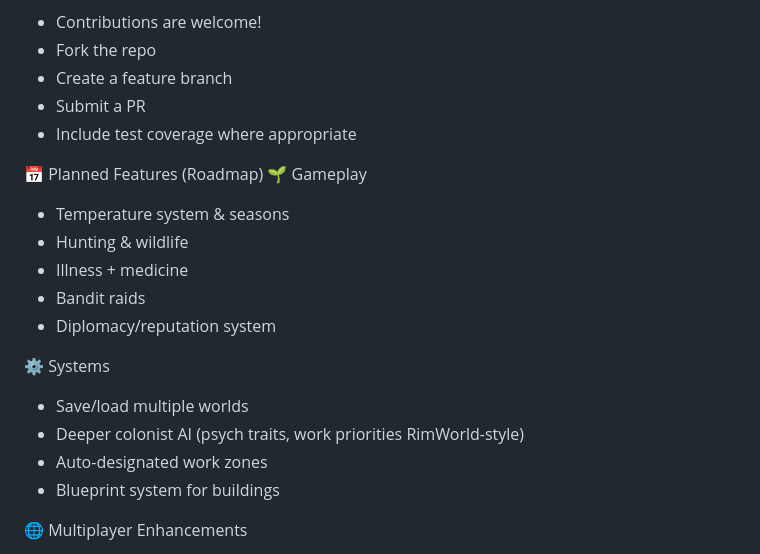
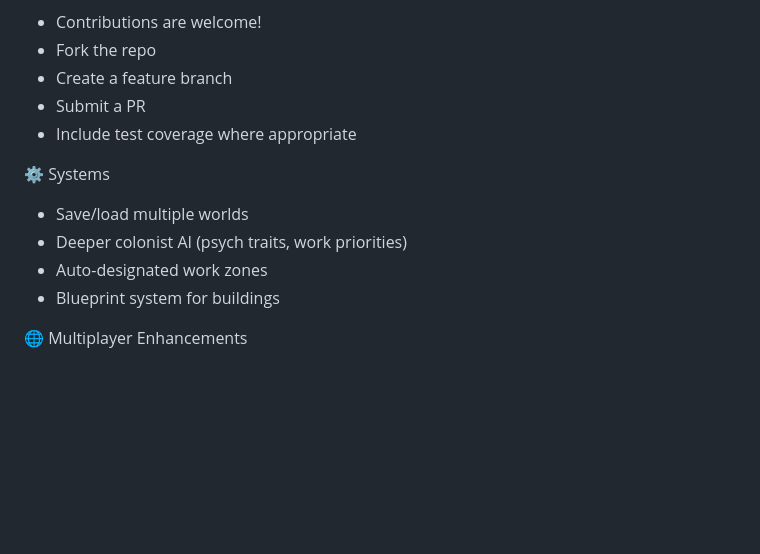
Before and after one commit to CraigThomasParsons/rts-colony-survival-chat, a Markdown page: README.md, the part around the change. Rendered like a GitHub page; blank space fills up the shorter version.

Commit message:
Update README to remove planned features
Removed planned features from the roadmap section.

```diff
--- a/README.md
+++ b/README.md
@@ -89,18 +89,10 @@ Each colonist has:
 - Submit a PR
 - Include test coverage where appropriate
 
-📅 Planned Features (Roadmap) 🌱 Gameplay
-
-- Temperature system & seasons
-- Hunting & wildlife
-- Illness + medicine
-- Bandit raids
-- Diplomacy/reputation system
-
 ⚙️ Systems
 
 - Save/load multiple worlds
-- Deeper colonist AI (psych traits, work priorities RimWorld-style)
+- Deeper colonist AI (psych traits, work priorities)
 - Auto-designated work zones
 - Blueprint system for buildings
 
```
